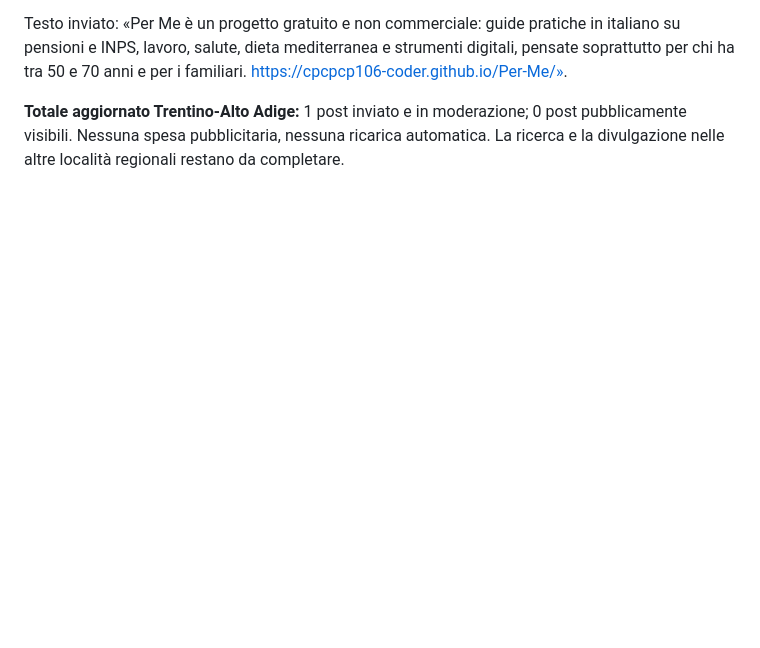
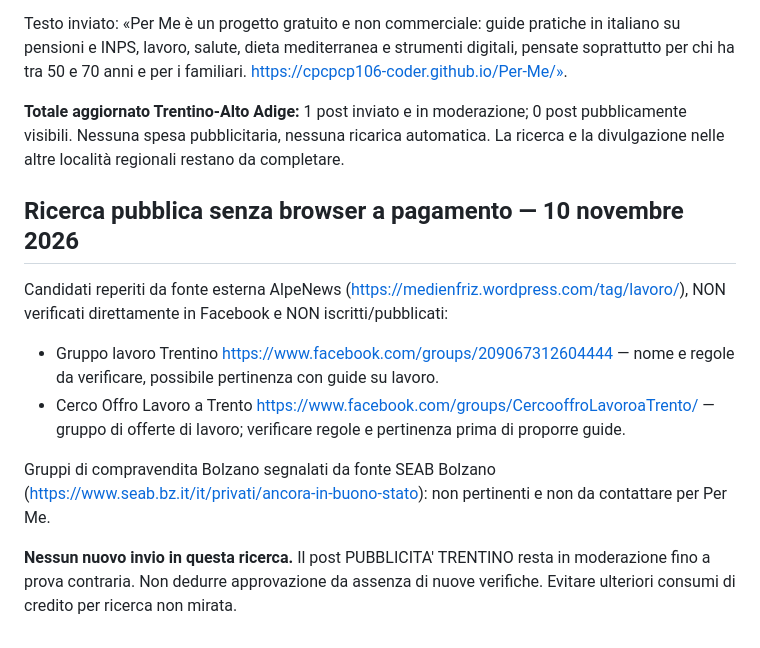
Before and after one commit to cpcpcp106-coder/Per-Me, a Markdown page: divulgazione/registro-facebook-trentino-alto-adige-2026-11-10.md, the part around the change. Rendered like a GitHub page; blank space fills up the shorter version.

Commit message:
Aggiunge candidati Trentino da ricerca pubblica gratuita senza inventare pubblicazioni

```diff
--- a/divulgazione/registro-facebook-trentino-alto-adige-2026-11-10.md
+++ b/divulgazione/registro-facebook-trentino-alto-adige-2026-11-10.md
@@ -51,3 +51,14 @@ Nelle stesse schermate risultano notifiche di benvenuto nei gruppi Castelfranco,
 Testo inviato: «Per Me è un progetto gratuito e non commerciale: guide pratiche in italiano su pensioni e INPS, lavoro, salute, dieta mediterranea e strumenti digitali, pensate soprattutto per chi ha tra 50 e 70 anni e per i familiari. https://cpcpcp106-coder.github.io/Per-Me/».
 
 **Totale aggiornato Trentino-Alto Adige:** 1 post inviato e in moderazione; 0 post pubblicamente visibili. Nessuna spesa pubblicitaria, nessuna ricarica automatica. La ricerca e la divulgazione nelle altre località regionali restano da completare.
+
+## Ricerca pubblica senza browser a pagamento — 10 novembre 2026
+
+Candidati reperiti da fonte esterna AlpeNews (https://medienfriz.wordpress.com/tag/lavoro/), NON verificati direttamente in Facebook e NON iscritti/pubblicati:
+
+- Gruppo lavoro Trentino https://www.facebook.com/groups/209067312604444 — nome e regole da verificare, possibile pertinenza con guide su lavoro.
+- Cerco Offro Lavoro a Trento https://www.facebook.com/groups/CercooffroLavoroaTrento/ — gruppo di offerte di lavoro; verificare regole e pertinenza prima di proporre guide.
+
+Gruppi di compravendita Bolzano segnalati da fonte SEAB Bolzano (https://www.seab.bz.it/it/privati/ancora-in-buono-stato): non pertinenti e non da contattare per Per Me.
+
+**Nessun nuovo invio in questa ricerca.** Il post PUBBLICITA' TRENTINO resta in moderazione fino a prova contraria. Non dedurre approvazione da assenza di nuove verifiche. Evitare ulteriori consumi di credito per ricerca non mirata.
```
